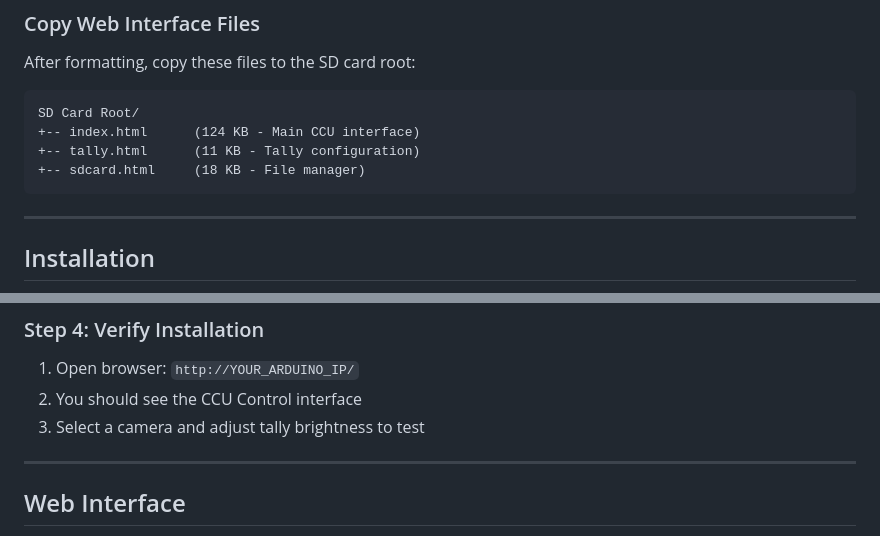
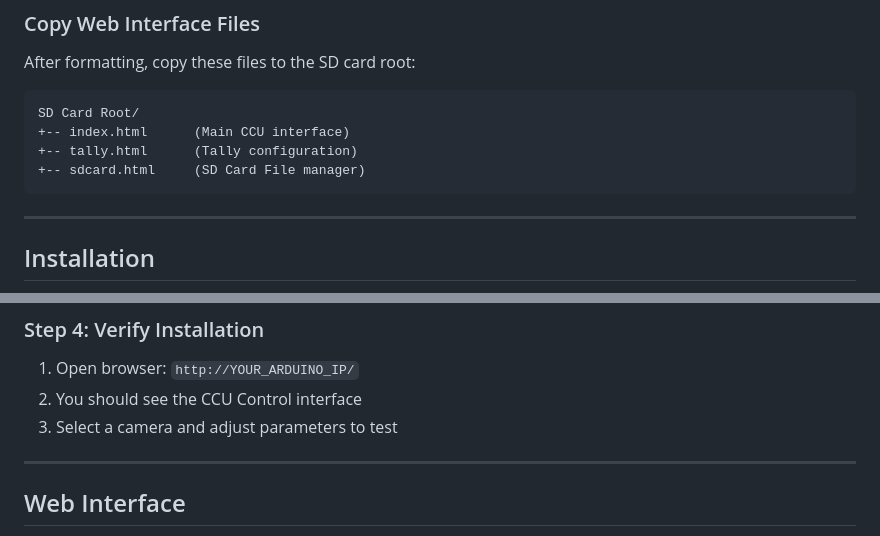
Before and after one commit to fiverecords/TallyCCUPro, a Markdown page: README.md, 2 parts joined by grey strips. Rendered like a GitHub page.

````diff
--- a/README.md
+++ b/README.md
@@ -115,9 +115,9 @@ After formatting, copy these files to the SD card root:
 
 ```
 SD Card Root/
-+-- index.html      (124 KB - Main CCU interface)
-+-- tally.html      (11 KB - Tally configuration)
-+-- sdcard.html     (18 KB - File manager)
++-- index.html      (Main CCU interface)
++-- tally.html      (Tally configuration)
++-- sdcard.html     (SD Card File manager)
 ```
 
 ---
@@ -169,7 +169,7 @@ Available commands:
 
 1. Open browser: `http://YOUR_ARDUINO_IP/`
 2. You should see the CCU Control interface
-3. Select a camera and adjust tally brightness to test
+3. Select a camera and adjust parameters to test
 
 ---
 
````
